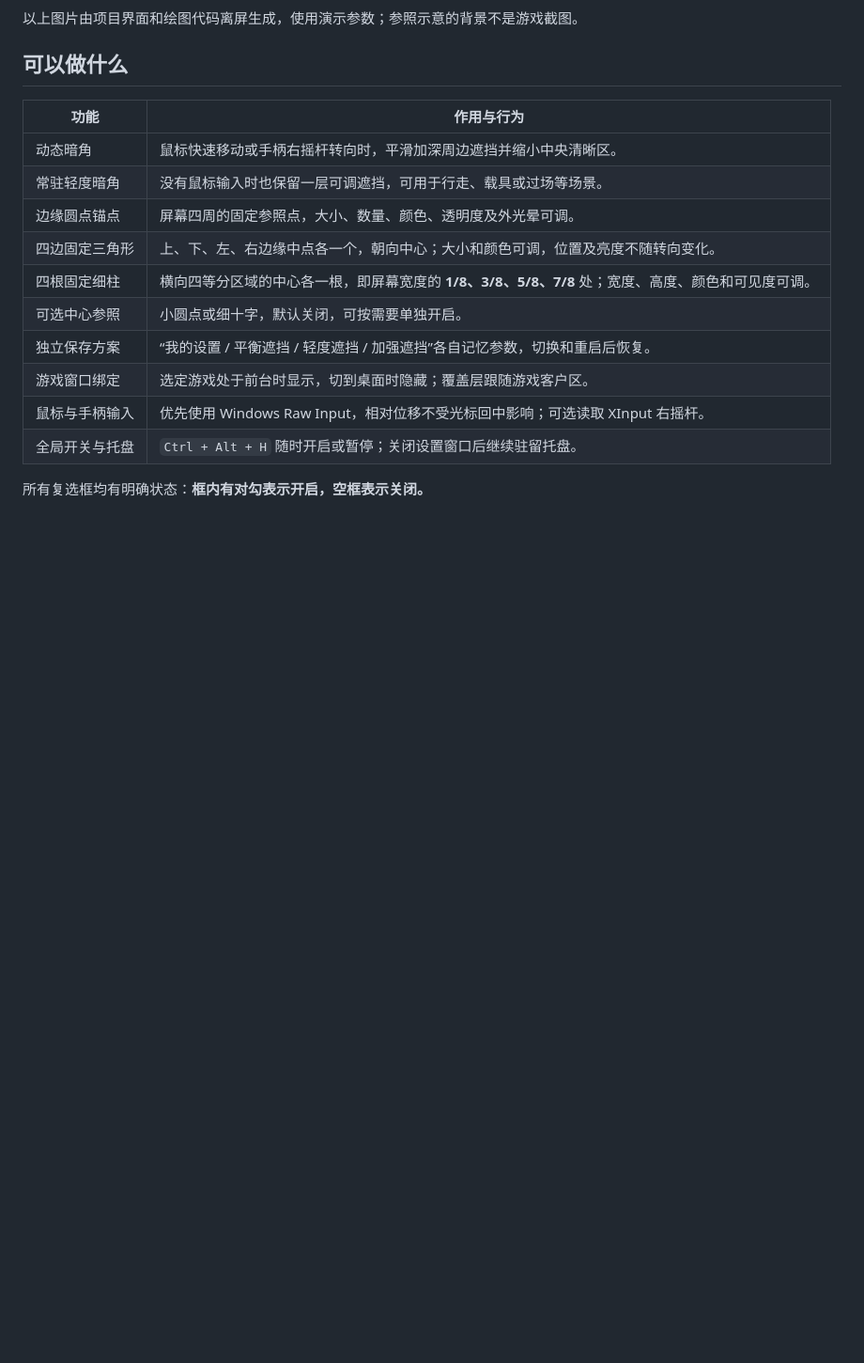
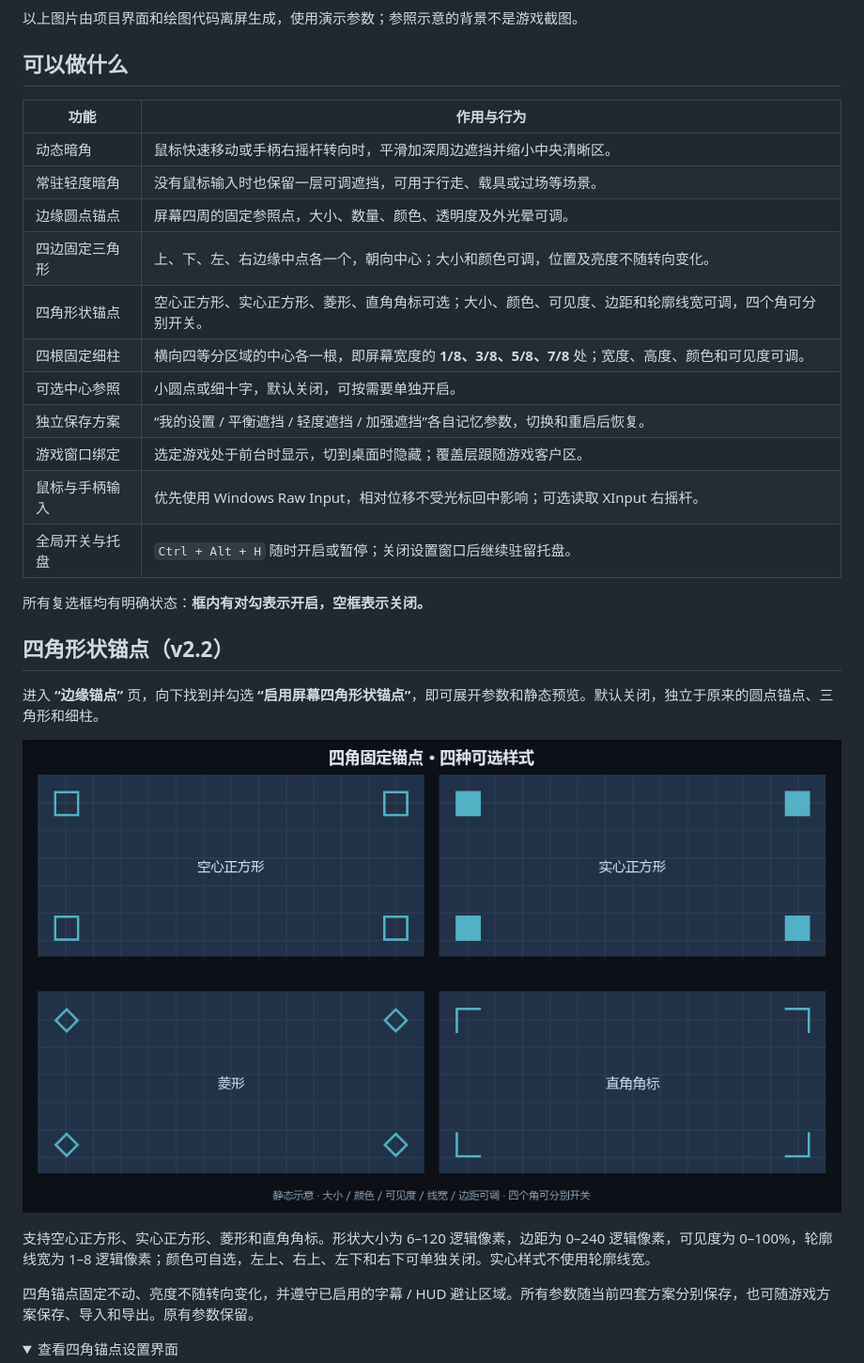
Before and after one commit to zh-984/Care3D, a Markdown page: README.md, the part around one of its changes. Shown at 94% size. GitHub-like rendering; pictures changed too: docs/images/corner-anchors.png (added); folded sections open; blank space fills up the shorter version.

Commit message:
Add optional fixed corner anchors with four adjustable shapes

```diff
--- a/README.md
+++ b/README.md
@@ -40,6 +40,7 @@ Care3D 主要面向在 Steam 等平台游玩 3D 游戏时容易感到不适的
 | 常驻轻度暗角 | 没有鼠标输入时也保留一层可调遮挡，可用于行走、载具或过场等场景。 |
 | 边缘圆点锚点 | 屏幕四周的固定参照点，大小、数量、颜色、透明度及外光晕可调。 |
 | 四边固定三角形 | 上、下、左、右边缘中点各一个，朝向中心；大小和颜色可调，位置及亮度不随转向变化。 |
+| 四角形状锚点 | 空心正方形、实心正方形、菱形、直角角标可选；大小、颜色、可见度、边距和轮廓线宽可调，四个角可分别开关。 |
 | 四根固定细柱 | 横向四等分区域的中心各一根，即屏幕宽度的 **1/8、3/8、5/8、7/8** 处；宽度、高度、颜色和可见度可调。 |
 | 可选中心参照 | 小圆点或细十字，默认关闭，可按需要单独开启。 |
 | 独立保存方案 | “我的设置 / 平衡遮挡 / 轻度遮挡 / 加强遮挡”各自记忆参数，切换和重启后恢复。 |
@@ -48,3 +49,17 @@ Care3D 主要面向在 Steam 等平台游玩 3D 游戏时容易感到不适的
 | 全局开关与托盘 | `Ctrl + Alt + H` 随时开启或暂停；关闭设置窗口后继续驻留托盘。 |
 
 所有复选框均有明确状态：**框内有对勾表示开启，空框表示关闭。**
+
+## 四角形状锚点（v2.2）
+
+进入 **“边缘锚点”** 页，向下找到并勾选 **“启用屏幕四角形状锚点”**，即可展开参数和静态预览。默认关闭，独立于原来的圆点锚点、三角形和细柱。
+
+![四种四角固定锚点样式](docs/images/corner-anchors.png)
+
+支持空心正方形、实心正方形、菱形和直角角标。形状大小为 6–120 逻辑像素，边距为 0–240 逻辑像素，可见度为 0–100%，轮廓线宽为 1–8 逻辑像素；颜色可自选，左上、右上、左下和右下可单独关闭。实心样式不使用轮廓线宽。
+
+四角锚点固定不动、亮度不随转向变化，并遵守已启用的字幕 / HUD 避让区域。所有参数随当前四套方案分别保存，也可随游戏方案保存、导入和导出。原有参数保留。
+
+<details>
+<summary>查看四角锚点设置界面</summary>
+
```
Also changed, not shown: other parts of README.md (+3 -0 lines), CHANGELOG.md (+8 -0 lines), docs/images/corner-anchor-settings.png (added), 6 other files.
